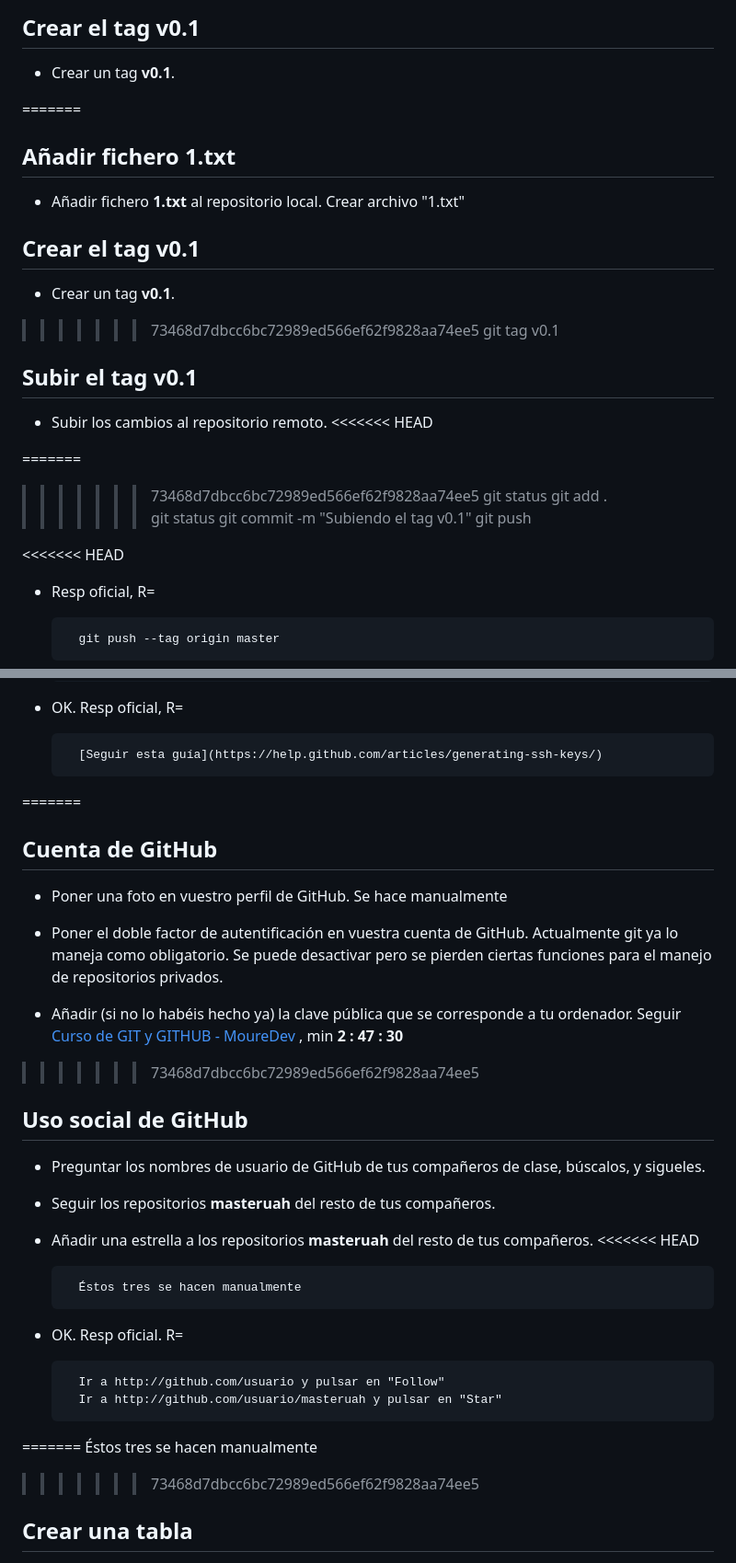
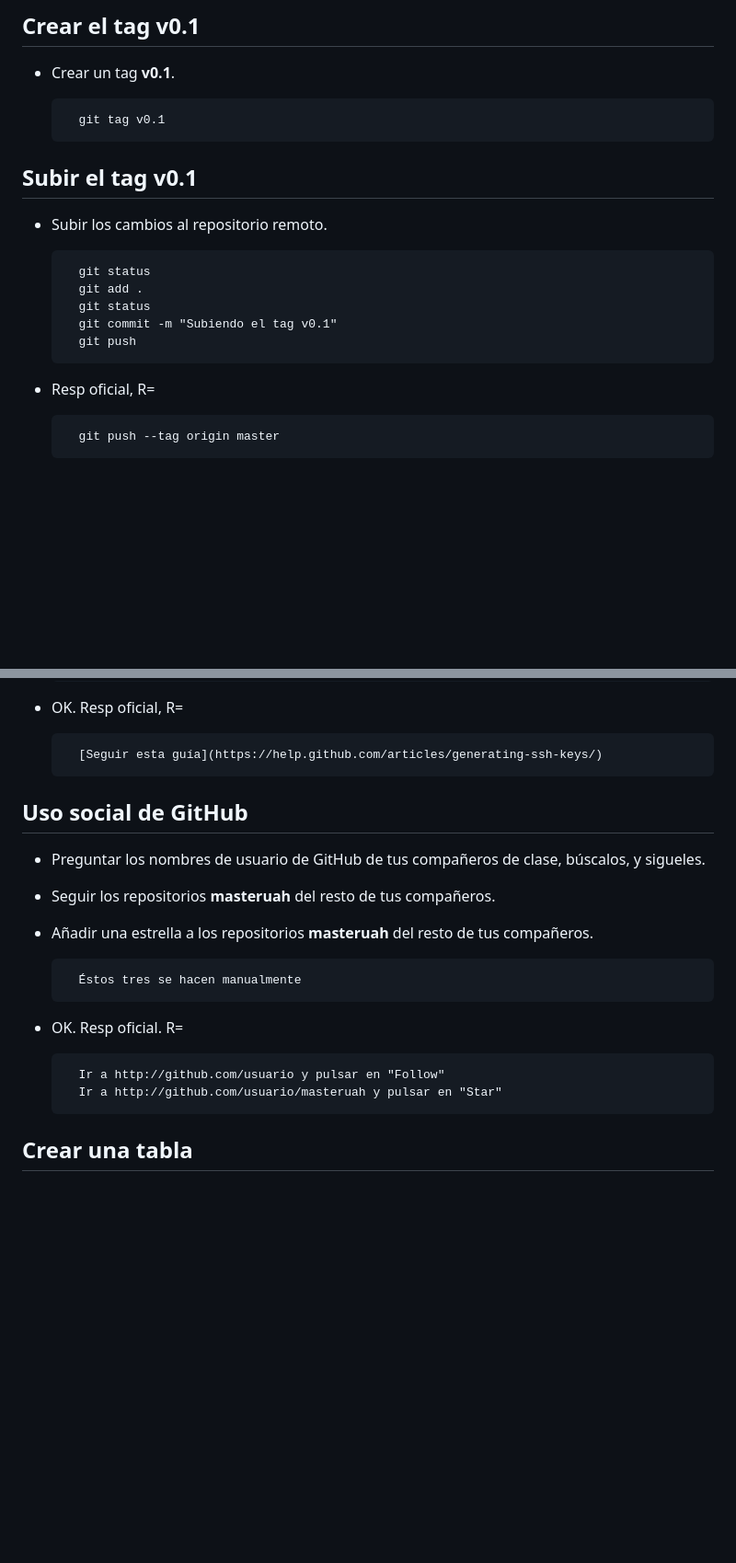
Before and after one commit to ReyRomano/masteruah, a Markdown page: README.md, 2 parts joined by grey strips. Shown: that part at 92% size. Drawn GitHub-style; blank space fills up the shorter version.

```diff
--- a/README.md
+++ b/README.md
@@ -108,32 +88,18 @@ la carpeta sean ignorados por git.
 
 - Crear un tag **v0.1**.
 
-=======
-## Añadir fichero 1.txt
-
-- Añadir fichero **1.txt** al repositorio local.
-		Crear archivo "1.txt"
-
-## Crear el tag v0.1
-
-- Crear un tag **v0.1**.
->>>>>>> 73468d7dbcc6bc72989ed566ef62f9828aa74ee5
 		git tag v0.1
 
 ## Subir el tag v0.1
 
 - Subir los cambios al repositorio remoto.
-<<<<<<< HEAD
 
-=======
->>>>>>> 73468d7dbcc6bc72989ed566ef62f9828aa74ee5
 		git status
 		git add .
 		git status
 		git commit -m "Subiendo el tag v0.1"
 		git push
 
-<<<<<<< HEAD
 - Resp oficial, R=
 
 		git push --tag origin master
@@ -155,25 +121,12 @@ la carpeta sean ignorados por git.
 - OK. Resp oficial, R=
 
 		[Seguir esta guía](https://help.github.com/articles/generating-ssh-keys/)
-=======
-## Cuenta de GitHub
-
-- Poner una foto en vuestro perfil de GitHub.
-		Se hace manualmente
-
-- Poner el doble factor de autentificación en vuestra cuenta de GitHub.
-		Actualmente git ya lo maneja como obligatorio. Se puede desactivar pero se pierden ciertas funciones para el manejo de repositorios privados.
-
-- Añadir (si no lo habéis hecho ya) la clave pública que se corresponde a tu ordenador.
-Seguir [Curso de GIT y GITHUB - MoureDev](https://www.youtube.com/watch?v=3GymExBkKjE) , min  **2 : 47 : 30**
->>>>>>> 73468d7dbcc6bc72989ed566ef62f9828aa74ee5
 
 ## Uso social de GitHub
 
 - Preguntar los nombres de usuario de GitHub de tus compañeros de clase, búscalos, y sigueles.
 - Seguir los repositorios **masteruah** del resto de tus compañeros.
 - Añadir una estrella a los repositorios **masteruah** del resto de tus compañeros.
-<<<<<<< HEAD
 
 		Éstos tres se hacen manualmente
 
@@ -182,10 +135,6 @@ Seguir [Curso de GIT y GITHUB - MoureDev](https://www.youtube.com/watch?v=3GymEx
 		Ir a http://github.com/usuario y pulsar en "Follow"
 		Ir a http://github.com/usuario/masteruah y pulsar en "Star"
 
-=======
-		Éstos tres se hacen manualmente
-
->>>>>>> 73468d7dbcc6bc72989ed566ef62f9828aa74ee5
 ## Crear una tabla
 
 - Crear una tabla de este estilo en el fichero README.md con la información de varios de tus compañeros de clase:
```
Also changed, not shown: other parts of README.md (+0 -25 lines).
